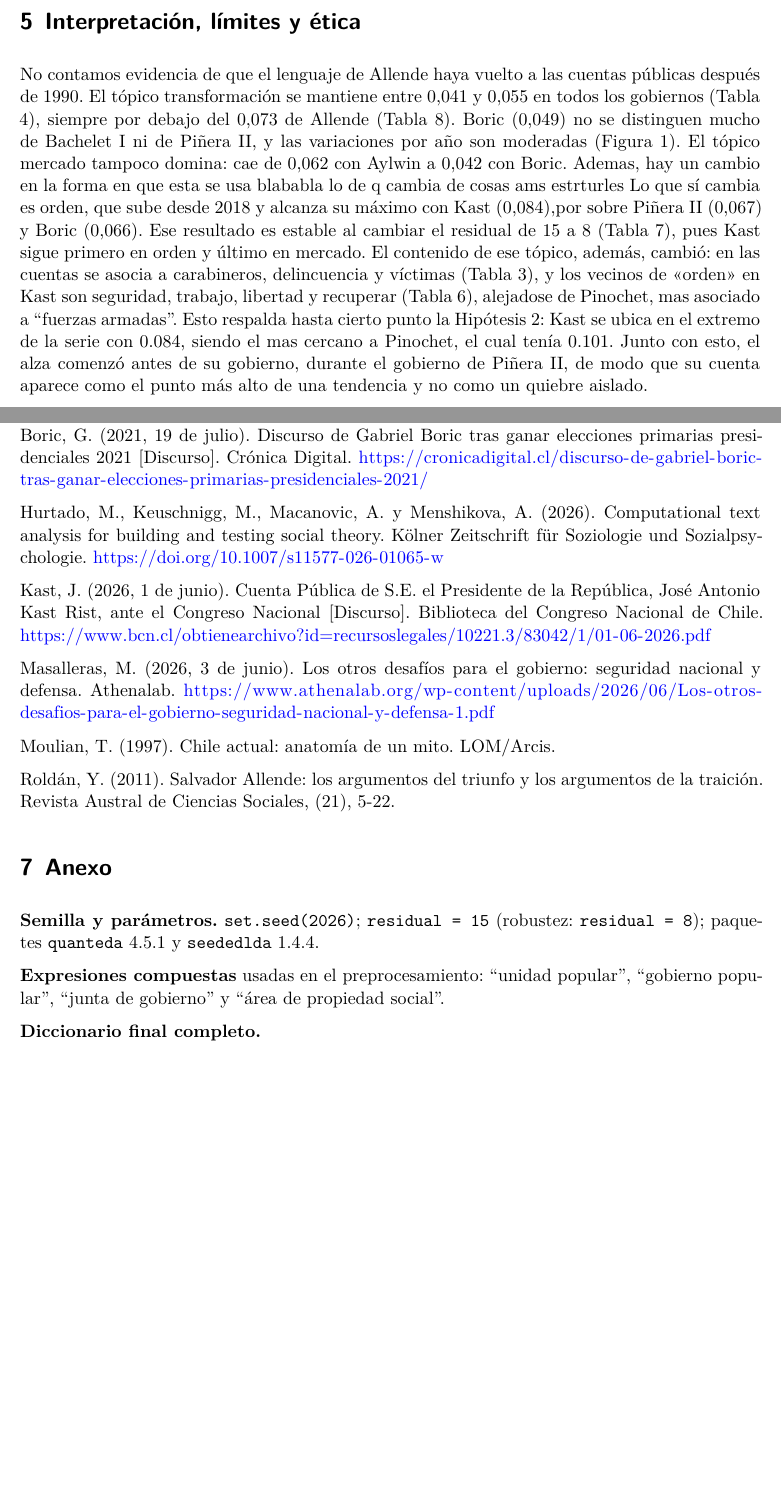
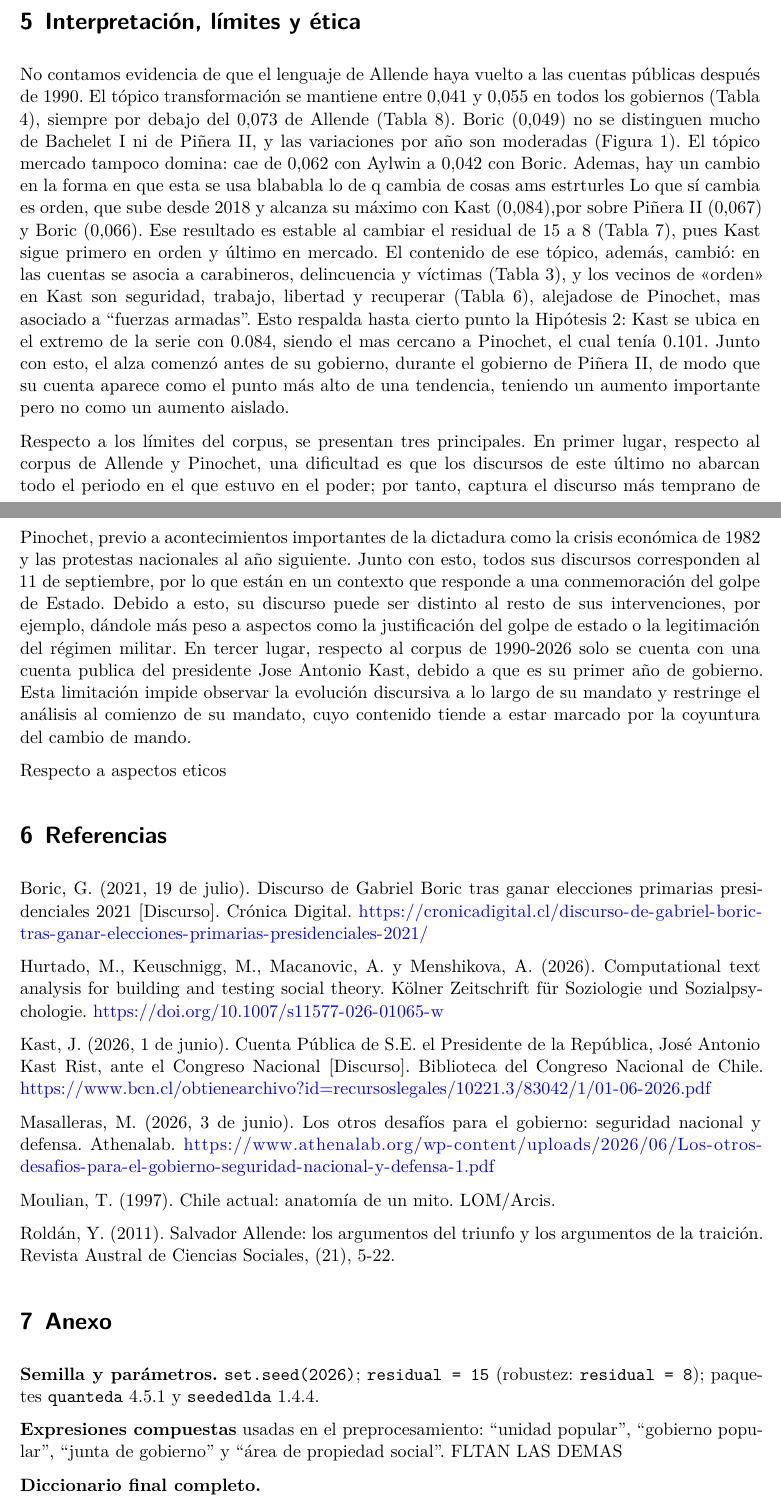
Before and after one commit to renatodeluca/discursos-presidentes, a Quarto document (informe.qmd): two parts of pages 6 and 7 of 8 before the commit and two parts of pages 6 and 7 of 9 after it, joined at a grey line, cut so that both start at the same text, the shorter picture padded with empty space. Rendered offline with R 4.5, knitr and Pandoc in place of Quarto, then LaTeX, with nearby package versions; some code elsewhere in the file could not run offline.

Commit message:
Limitaciones del corpus

```diff
--- a/informe.qmd
+++ b/informe.qmd
@@ -307,7 +307,12 @@ Con Aylwin, "seguridad" se asocia sobre todo a "orden", "ley", "constitucional"
 
 # Interpretación, límites y ética
 
-No contamos evidencia de que el lenguaje de Allende haya vuelto a las cuentas públicas después de 1990. El tópico transformación se mantiene entre 0,041 y 0,055 en todos los gobiernos (Tabla 4), siempre por debajo del 0,073 de Allende (Tabla 8). Boric (0,049) no se distinguen mucho de Bachelet I ni de Piñera II, y las variaciones por año son moderadas (Figura 1). El tópico mercado tampoco domina: cae de 0,062 con Aylwin a 0,042 con Boric. Ademas, hay un cambio en la forma en que esta se usa blababla lo de q cambia de cosas ams estrturles  Lo que sí cambia es orden, que sube desde 2018 y alcanza su máximo con Kast (0,084),por sobre Piñera II (0,067) y Boric (0,066). Ese resultado es estable al cambiar el residual de 15 a 8 (Tabla 7), pues Kast sigue primero en orden y último en mercado. El contenido de ese tópico, además, cambió: en las cuentas se asocia a carabineros, delincuencia y víctimas (Tabla 3), y los vecinos de «orden» en Kast son seguridad, trabajo, libertad y recuperar (Tabla 6), alejadose de Pinochet, mas asociado a "fuerzas armadas". Esto respalda hasta cierto punto la Hipótesis 2: Kast se ubica en el extremo de la serie con 0.084, siendo el mas cercano a Pinochet, el cual tenía 0.101. Junto con esto, el alza comenzó antes de su gobierno, durante el gobierno de Piñera II, de modo que su cuenta aparece como el punto más alto de una tendencia y no como un quiebre aislado.
+No contamos evidencia de que el lenguaje de Allende haya vuelto a las cuentas públicas después de 1990. El tópico transformación se mantiene entre 0,041 y 0,055 en todos los gobiernos (Tabla 4), siempre por debajo del 0,073 de Allende (Tabla 8). Boric (0,049) no se distinguen mucho de Bachelet I ni de Piñera II, y las variaciones por año son moderadas (Figura 1). El tópico mercado tampoco domina: cae de 0,062 con Aylwin a 0,042 con Boric. Ademas, hay un cambio en la forma en que esta se usa blababla lo de q cambia de cosas ams estrturles  Lo que sí cambia es orden, que sube desde 2018 y alcanza su máximo con Kast (0,084),por sobre Piñera II (0,067) y Boric (0,066). Ese resultado es estable al cambiar el residual de 15 a 8 (Tabla 7), pues Kast sigue primero en orden y último en mercado. El contenido de ese tópico, además, cambió: en las cuentas se asocia a carabineros, delincuencia y víctimas (Tabla 3), y los vecinos de «orden» en Kast son seguridad, trabajo, libertad y recuperar (Tabla 6), alejadose de Pinochet, mas asociado a "fuerzas armadas". Esto respalda hasta cierto punto la Hipótesis 2: Kast se ubica en el extremo de la serie con 0.084, siendo el mas cercano a Pinochet, el cual tenía 0.101. Junto con esto, el alza comenzó antes de su gobierno, durante el gobierno de Piñera II, de modo que su cuenta aparece como el punto más alto de una tendencia, teniendo un aumento importante pero no como un aumento aislado.
+
+Respecto a los límites del corpus, se presentan tres principales. En primer lugar, respecto al corpus de Allende y Pinochet, una dificultad es que los discursos de este último no abarcan todo el periodo en el que estuvo en el poder; por tanto, captura el discurso más temprano de Pinochet, previo a acontecimientos importantes de la dictadura como la crisis económica de 1982 y las protestas nacionales al año siguiente. Junto con esto, todos sus discursos corresponden al 11 de septiembre, por lo que están en un contexto que responde a una conmemoración del golpe de Estado. Debido a esto, su discurso puede ser distinto al resto de sus intervenciones, por ejemplo, dándole más peso a aspectos como la justificación del golpe de estado o la legitimación del régimen militar. En tercer lugar, respecto al corpus de 1990-2026 solo se cuenta con una cuenta publica del presidente Jose Antonio Kast, debido a que es su primer año de gobierno. Esta limitación impide observar la evolución discursiva a lo largo de su mandato y restringe el análisis al comienzo de su mandato, cuyo contenido tiende a estar marcado por la coyuntura del cambio de mando.
+
+Respecto a aspectos eticos
+
 
 
 # Referencias
@@ -329,7 +334,7 @@ Roldán, Y. (2011). Salvador Allende: los argumentos del triunfo y los argumento
 
 **Semilla y parámetros.** `set.seed(2026)`; `residual = 15` (robustez: `residual = 8`); paquetes `quanteda` 4.5.1 y `seededlda` 1.4.4.
 
-**Expresiones compuestas** usadas en el preprocesamiento: "unidad popular", "gobierno popular", "junta de gobierno" y "área de propiedad social".
+**Expresiones compuestas** usadas en el preprocesamiento: "unidad popular", "gobierno popular", "junta de gobierno" y "área de propiedad social". FLTAN LAS DEMAS
 
 **Diccionario final completo.**
 
```
